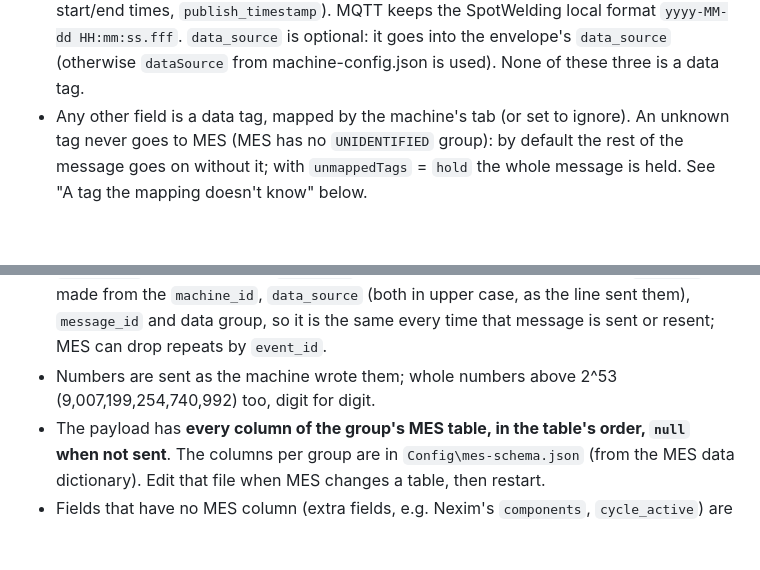
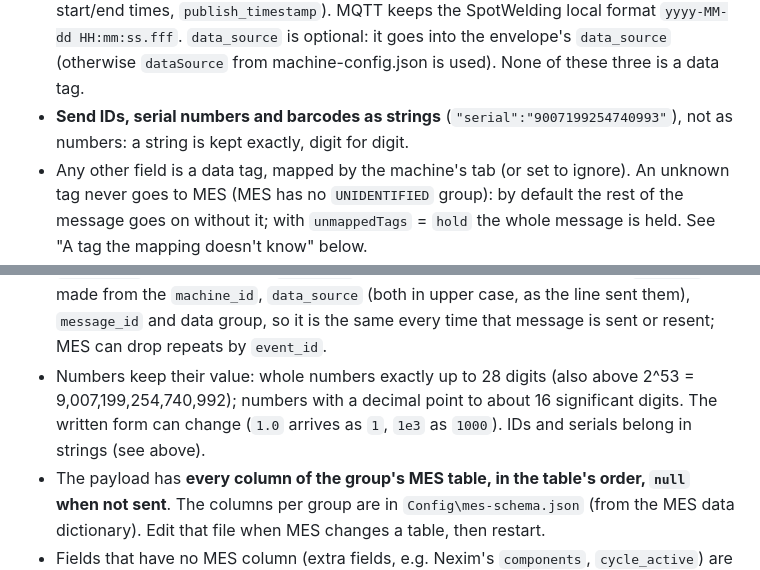
Before and after one commit to gg-xinliey/edge-gateway, a Markdown page: USE_CASE.md, 2 parts joined by grey strips. GitHub-like rendering; blank space fills up the shorter version.

Commit message:
SVI-100: adapters send IDs and serials as strings (documented)
Reported (on code before 4151ae2): "serial": 9007199254740993 reached MES as
...992, and a following ...992 made no record. 4151ae2 already keeps whole numbers
from 2^53 up as decimal (exact to 28 digits): that case passes (check SVI-100).

Left: whole numbers above ~28 digits and numbers with a decimal point beyond ~16
significant digits are still rounded. Decision: no parser change. Such values are
IDs (serials, barcodes), and adapters send them as JSON strings, which are kept
exactly. USE_CASE.md (MES line rules) and README (known limits) say so; the
numbers line in USE_CASE.md now states the real precision.

All 43 checks pass.

Co-Authored-By: Claude Opus 5.5 <noreply@anthropic.com>

````diff
--- a/USE_CASE.md
+++ b/USE_CASE.md
@@ -58,6 +58,7 @@ Gateway → MQTT, topic `svi/TEST/ASSY-L01-FCT-01/IO/input`:
 - Each `data_source` is kept apart: the same data group from two data sources (e.g. `mcstatechange` and `mcstartstate`, both with traceability tags) gives **two separate envelopes**, even when they arrive at the same time. Changes, intervals and Span times are tracked per machine + data_source + group.
 - NXT alarms come as two event names, `MCALARMON` and `MCALARMOFF`, with no status tag. When the machine's tab maps `alarm_status`, both become data_source `MCALARM` with `alarm_status` 1 (on) or 0 (off). Then the ALARM record of an alarm going off has the same `alarm_start_time` as its on record, plus `alarm_clear_time`. An off with no on before it gets neither time.
 - **All MES times are sent in UTC with `Z`**, e.g. `2026-10-16T08:25:28.086Z` (`record_timestamp`, start/end times, `publish_timestamp`). MQTT keeps the SpotWelding local format `yyyy-MM-dd HH:mm:ss.fff`. `data_source` is optional: it goes into the envelope's `data_source` (otherwise `dataSource` from machine-config.json is used). None of these three is a data tag.
+- **Send IDs, serial numbers and barcodes as strings** (`"serial":"9007199254740993"`), not as numbers: a string is kept exactly, digit for digit.
 - Any other field is a data tag, mapped by the machine's tab (or set to ignore). An unknown tag never goes to MES (MES has no `UNIDENTIFIED` group): by default the rest of the message goes on without it; with `unmappedTags` = `hold` the whole message is held. See "A tag the mapping doesn't know" below.
 
 **Reply to the adapter** (one JSON line back on the same TCP connection, per MES message):
@@ -84,7 +85,7 @@ Gateway → MQTT, topic `svi/TEST/ASSY-L01-FCT-01/IO/input`:
 ```
 - The envelope has every `machine_events` column the gateway can know. MES fills `id` and `received_at` itself.
 - `event_time` is the machine's `timestamp` (the arrival time when it sent none). `event_id` is made from the `machine_id`, `data_source` (both in upper case, as the line sent them), `message_id` and data group, so it is the same every time that message is sent or resent; MES can drop repeats by `event_id`.
-- Numbers are sent as the machine wrote them; whole numbers above 2^53 (9,007,199,254,740,992) too, digit for digit.
+- Numbers keep their value: whole numbers exactly up to 28 digits (also above 2^53 = 9,007,199,254,740,992); numbers with a decimal point to about 16 significant digits. The written form can change (`1.0` arrives as `1`, `1e3` as `1000`). IDs and serials belong in strings (see above).
 - The payload has **every column of the group's MES table, in the table's order, `null` when not sent**. The columns per group are in `Config\mes-schema.json` (from the MES data dictionary). Edit that file when MES changes a table, then restart.
 - Fields that have no MES column (extra fields, e.g. Nexim's `components`, `cycle_active`) are **not sent to MES**. To send one, add it to the group's MES format (**+ MES field**) once MES has the column.
 - A tag only fills a MES column when its **fieldName in PointMap is the column name** (e.g. `work_order_no`, not `work_order`). Otherwise the column is `null` and the field is not sent.
````
Also changed, not shown: README.md (+2 -0 lines).
